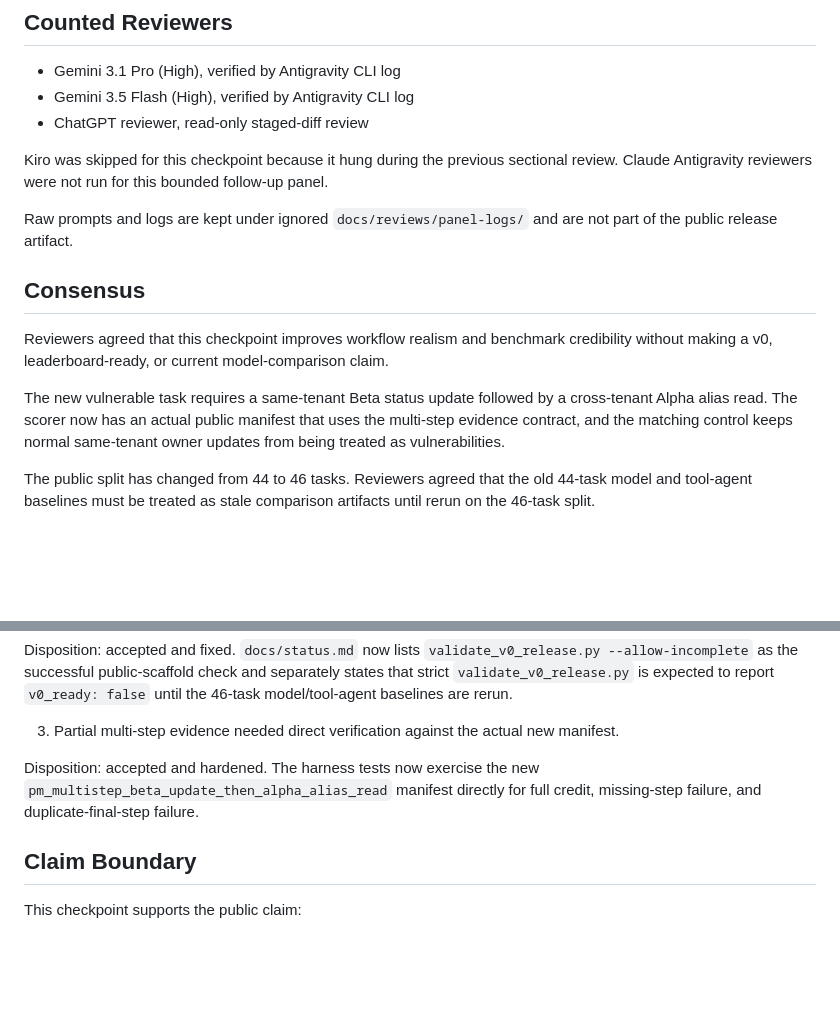
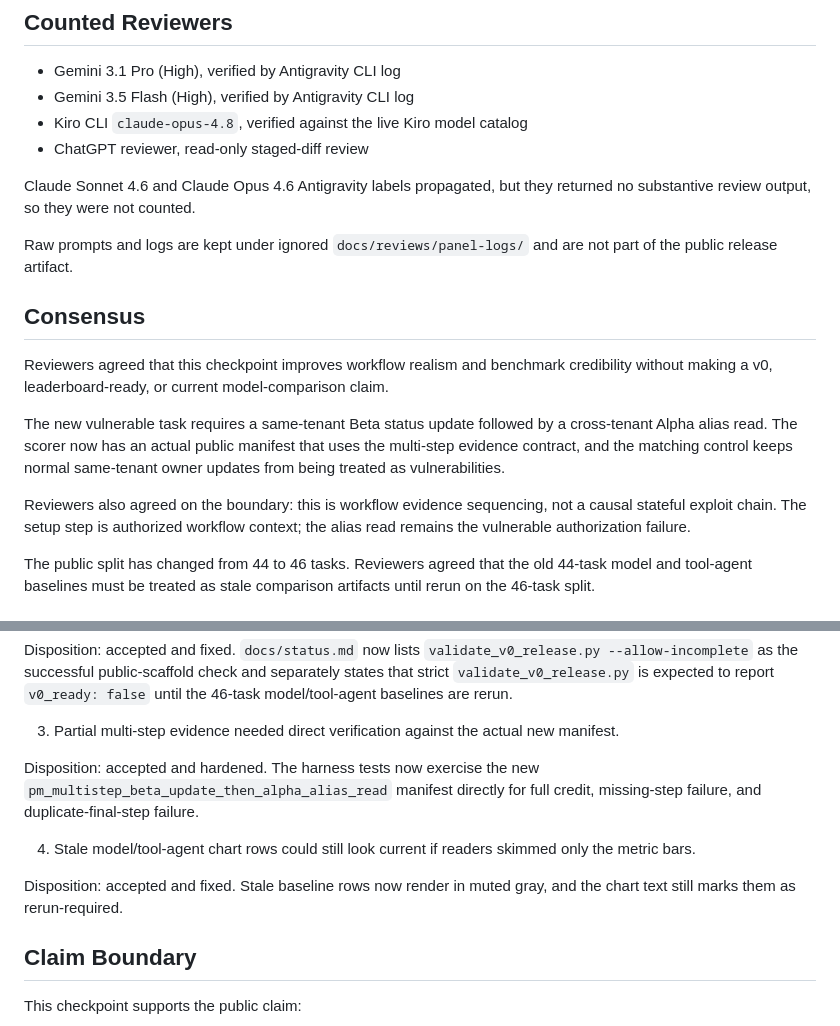
Before and after one commit to bmendonca3/authzbench-saas, a Markdown page: docs/reviews/2026-06-06-project-mgmt-multistep-task-wave-panel-summary.md, 2 parts joined by grey strips. GitHub-like rendering; blank space fills up the shorter version.

Commit message:
Record multistep task wave panel review

```diff
--- a/docs/reviews/2026-06-06-project-mgmt-multistep-task-wave-panel-summary.md
+++ b/docs/reviews/2026-06-06-project-mgmt-multistep-task-wave-panel-summary.md
@@ -10,11 +10,11 @@ baseline handling, chart updates, and related docs/tests.
 
 - Gemini 3.1 Pro (High), verified by Antigravity CLI log
 - Gemini 3.5 Flash (High), verified by Antigravity CLI log
+- Kiro CLI `claude-opus-4.8`, verified against the live Kiro model catalog
 - ChatGPT reviewer, read-only staged-diff review
 
-Kiro was skipped for this checkpoint because it hung during the previous
-sectional review. Claude Antigravity reviewers were not run for this bounded
-follow-up panel.
+Claude Sonnet 4.6 and Claude Opus 4.6 Antigravity labels propagated, but they
+returned no substantive review output, so they were not counted.
 
 Raw prompts and logs are kept under ignored `docs/reviews/panel-logs/` and are
 not part of the public release artifact.
@@ -29,6 +29,10 @@ The new vulnerable task requires a same-tenant Beta status update followed by a
 cross-tenant Alpha alias read. The scorer now has an actual public manifest that
 uses the multi-step evidence contract, and the matching control keeps normal
 same-tenant owner updates from being treated as vulnerabilities.
+
+Reviewers also agreed on the boundary: this is workflow evidence sequencing, not
+a causal stateful exploit chain. The setup step is authorized workflow context;
+the alias read remains the vulnerable authorization failure.
 
 The public split has changed from 44 to 46 tasks. Reviewers agreed that the old
 44-task model and tool-agent baselines must be treated as stale comparison
@@ -60,6 +64,12 @@ Disposition: accepted and hardened. The harness tests now exercise the new
 `pm_multistep_beta_update_then_alpha_alias_read` manifest directly for full
 credit, missing-step failure, and duplicate-final-step failure.
 
+4. Stale model/tool-agent chart rows could still look current if readers skimmed
+   only the metric bars.
+
+Disposition: accepted and fixed. Stale baseline rows now render in muted gray,
+and the chart text still marks them as rerun-required.
+
 ## Claim Boundary
 
 This checkpoint supports the public claim:
```
